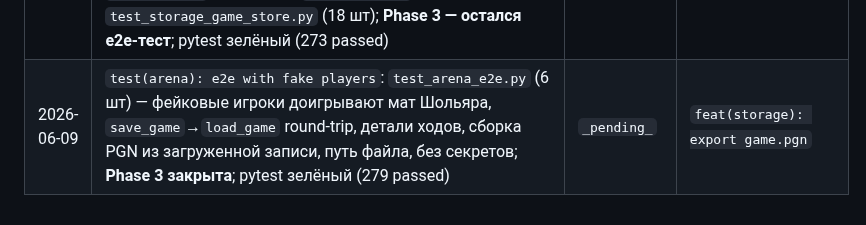
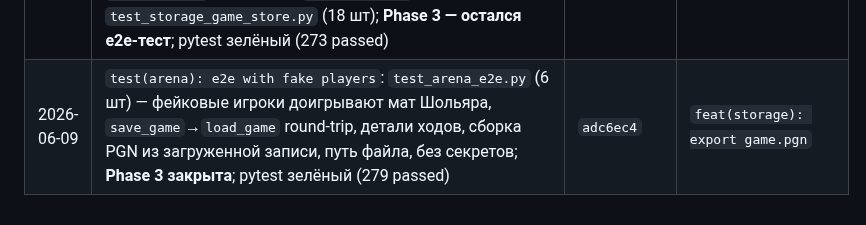
Before and after one commit to kovdmtr/LLM_arena_chess, a Markdown page: docs/PROGRESS.md, the part around the change. GitHub-like rendering.

Commit message:
docs(progress): record real commit hash in session log
Co-Authored-By: Claude Opus 4.8 <noreply@anthropic.com>

```diff
--- a/docs/PROGRESS.md
+++ b/docs/PROGRESS.md
@@ -71,4 +71,4 @@
 | 2026-06-09 | `feat(arena): illegal move retry and technical loss`: цикл ретраев в `_play_turn` (D-006) — нелегальный ход → `IllegalAttempt` + коррекция `context(retry=...)` + повтор; счётчик локален ходу, `illegal_move_retries` подряд → `_technical_loss` (result+`termination=technical_loss`); попытки в `MoveRecord.illegal_attempts`; событие `EVENT_ILLEGAL`, `EVENT_GAME_OVER` несёт result/termination; тесты `test_arena_runner.py` (17 шт); pytest зелёный (249 passed) | `22a6505` | `feat(arena): game end and result/termination` |
 | 2026-06-09 | `feat(arena): game end and result/termination` (D-020): `_finalize` ставит result/termination из `Board.outcome()` для обычных окончаний (не перезаписывая техисходы), повторение → `repetition`; `resign` → `_resign` (termination=resign, победа соперника) вместо шва `GameRunnerError`; `max_plies` оставляет `"*"`; D-020 в DECISIONS; тесты `test_arena_runner.py` (23 шт); **Phase 3 — остался storage**; pytest зелёный (255 passed) | `684e3c9` | `feat(storage): persist and load game.json` |
 | 2026-06-09 | `feat(storage): persist and load game.json` (D-004/D-003): `storage/game_store.py` — `save_game` (атомарная запись `games/<id>/game.json`, mkdir), `load_game` (из файла/папки), `game_dir`, `_validate_game_id` (анти-traversal), `StorageError`; экспорт из `arena.storage`; тесты `test_storage_game_store.py` (18 шт); **Phase 3 — остался e2e-тест**; pytest зелёный (273 passed) | `2459237` | `test(arena): e2e with fake players` |
-| 2026-06-09 | `test(arena): e2e with fake players`: `test_arena_e2e.py` (6 шт) — фейковые игроки доигрывают мат Шольяра, `save_game`→`load_game` round-trip, детали ходов, сборка PGN из загруженной записи, путь файла, без секретов; **Phase 3 закрыта**; pytest зелёный (279 passed) | `_pending_` | `feat(storage): export game.pgn` |
+| 2026-06-09 | `test(arena): e2e with fake players`: `test_arena_e2e.py` (6 шт) — фейковые игроки доигрывают мат Шольяра, `save_game`→`load_game` round-trip, детали ходов, сборка PGN из загруженной записи, путь файла, без секретов; **Phase 3 закрыта**; pytest зелёный (279 passed) | `adc6ec4` | `feat(storage): export game.pgn` |
```
